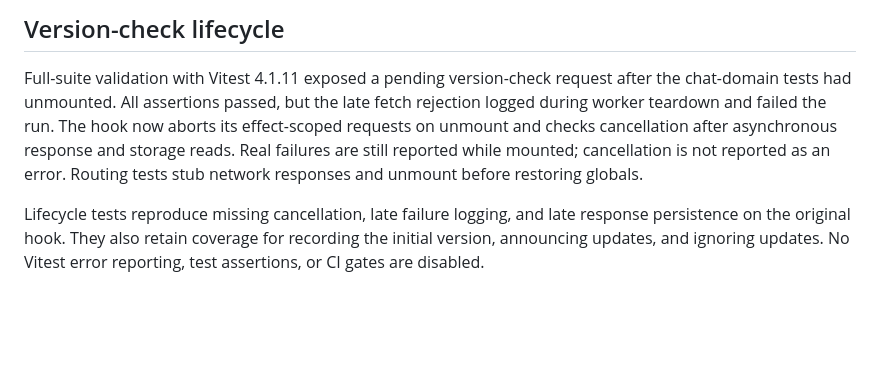
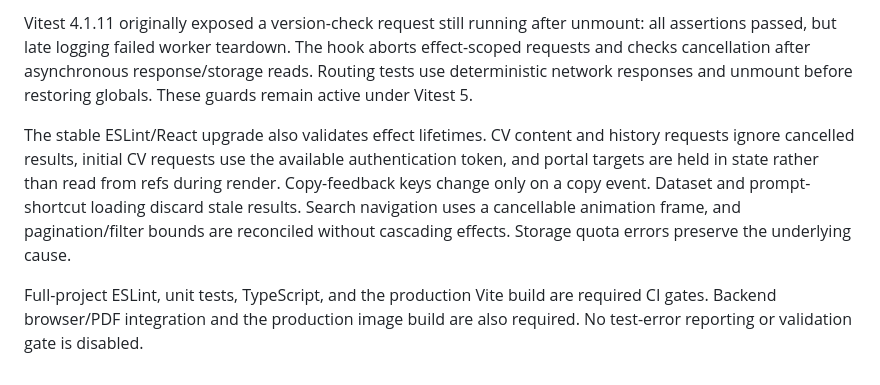
Before and after one commit to Laisky/go-ramjet, a Markdown page: web/DEPENDENCIES.md, the part around one of its changes. GitHub-like rendering; blank space fills up the shorter version.

Commit message:
docs: document stable frontend toolchain and compatibility requirements

```diff
--- a/web/DEPENDENCIES.md
+++ b/web/DEPENDENCIES.md
@@ -87,15 +94,18 @@ The full normal PR pipeline is still required before merging this update.
 
-## Version-check lifecycle
+Vitest 4.1.11 originally exposed a version-check request still running after
+unmount: all assertions passed, but late logging failed worker teardown. The
+hook aborts effect-scoped requests and checks cancellation after asynchronous
+response/storage reads. Routing tests use deterministic network responses and
+unmount before restoring globals. These guards remain active under Vitest 5.
 
-Full-suite validation with Vitest 4.1.11 exposed a pending version-check
-request after the chat-domain tests had unmounted. All assertions passed,
-but the late fetch rejection logged during worker teardown and failed the
-run. The hook now aborts its effect-scoped requests on unmount and checks
-cancellation after asynchronous response and storage reads. Real failures
-are still reported while mounted; cancellation is not reported as an error.
-Routing tests stub network responses and unmount before restoring globals.
+The stable ESLint/React upgrade also validates effect lifetimes. CV content and
+history requests ignore cancelled results, initial CV requests use the available
+authentication token, and portal targets are held in state rather than read
+from refs during render. Copy-feedback keys change only on a copy event.
+Dataset and prompt-shortcut loading discard stale results. Search navigation
+uses a cancellable animation frame, and pagination/filter bounds are reconciled
+without cascading effects. Storage quota errors preserve the underlying cause.
 
-Lifecycle tests reproduce missing cancellation, late failure logging, and
-late response persistence on the original hook. They also retain coverage
-for recording the initial version, announcing updates, and ignoring updates.
-No Vitest error reporting, test assertions, or CI gates are disabled.
+Full-project ESLint, unit tests, TypeScript, and the production Vite build are
+required CI gates. Backend browser/PDF integration and the production image
+build are also required. No test-error reporting or validation gate is disabled.
```
Also changed, not shown: other parts of web/DEPENDENCIES.md (+64 -57 lines).
